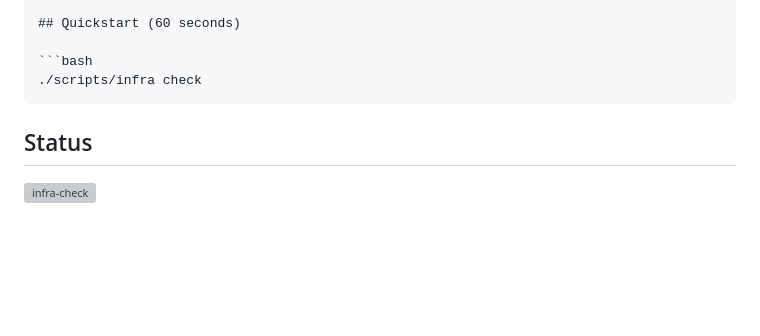
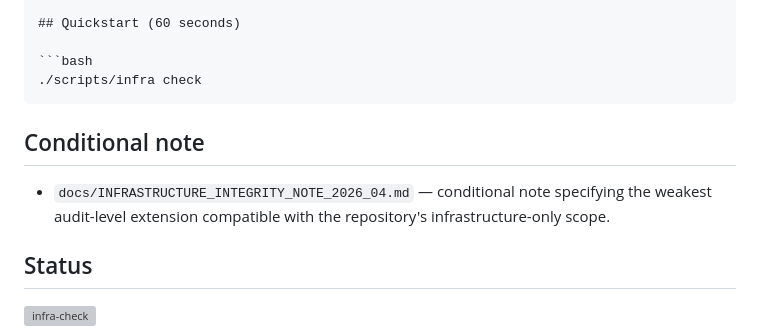
Before and after one commit to inaciovasquez2020/scientific-infrastructure, a Markdown page: README.md, the part around the change. Rendered like a GitHub page; blank space fills up the shorter version; grey boxes are pictures that could not be loaded.

Commit message:
Add conditional infrastructure integrity note

````diff
--- a/README.md
+++ b/README.md
@@ -106,6 +106,10 @@ If you use this repository to reproduce results or deploy URF-related frameworks
 ./scripts/infra check
 ```
 
+
+## Conditional note
+- `docs/INFRASTRUCTURE_INTEGRITY_NOTE_2026_04.md` — conditional note specifying the weakest audit-level extension compatible with the repository's infrastructure-only scope.
+
 ## Status
 
 ![infra-check](https://github.com/inaciovasquez2020/scientific-infrastructure/actions/workflows/infra-check.yml/badge.svg)
````
Also changed, not shown: docs/INFRASTRUCTURE_INTEGRITY_NOTE_2026_04.md (added, +60 -0 lines).
